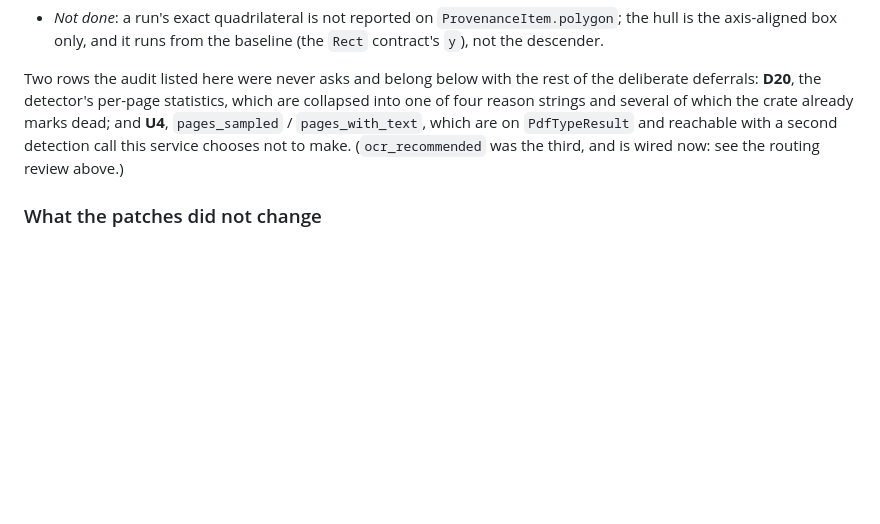
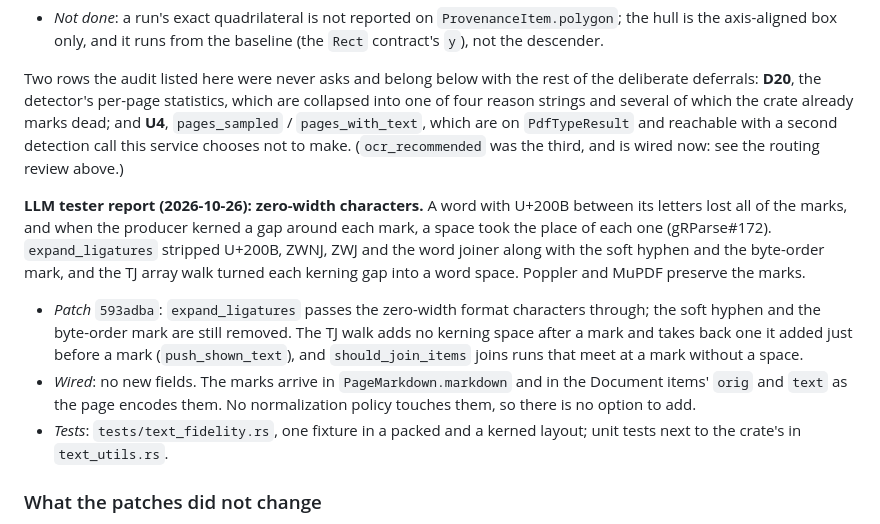
Before and after one commit to ai-pipestream/grpc-pdf-inspector, a Markdown page: docs/capture-deferrals.md, the part around the change. Rendered like a GitHub page; blank space fills up the shorter version.

Commit message:
Record the zero-width character patch

```diff
--- a/docs/capture-deferrals.md
+++ b/docs/capture-deferrals.md
@@ -427,6 +427,25 @@ of which the crate already marks dead; and **U4**, `pages_sampled` /
 second detection call this service chooses not to make. (`ocr_recommended`
 was the third, and is wired now: see the routing review above.)
 
+**LLM tester report (2026-10-26): zero-width characters.** A word with
+U+200B between its letters lost all of the marks, and when the producer
+kerned a gap around each mark, a space took the place of each one
+(gRParse#172). `expand_ligatures` stripped U+200B, ZWNJ, ZWJ and the word
+joiner along with the soft hyphen and the byte-order mark, and the TJ
+array walk turned each kerning gap into a word space. Poppler and MuPDF
+preserve the marks.
+
+- *Patch* `593adba`: `expand_ligatures` passes the zero-width format
+  characters through; the soft hyphen and the byte-order mark are still
+  removed. The TJ walk adds no kerning space after a mark and takes back
+  one it added just before a mark (`push_shown_text`), and
+  `should_join_items` joins runs that meet at a mark without a space.
+- *Wired*: no new fields. The marks arrive in `PageMarkdown.markdown` and
+  in the Document items' `orig` and `text` as the page encodes them. No
+  normalization policy touches them, so there is no option to add.
+- *Tests*: `tests/text_fidelity.rs`, one fixture in a packed and a kerned
+  layout; unit tests next to the crate's in `text_utils.rs`.
+
 ### What the patches did not change
 
 The FULL layout verdict and the per-page OCR reasons are computed from the
```
Also changed, not shown: 1 other file.
